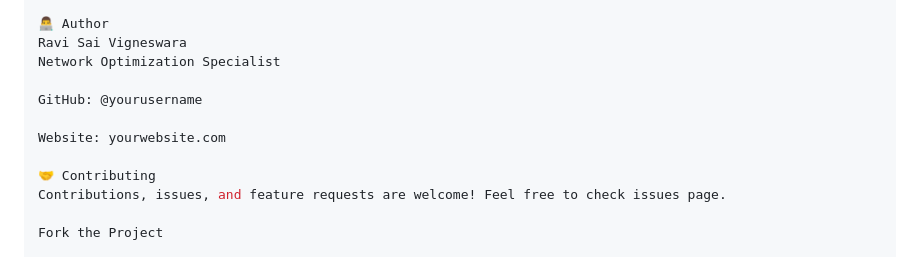
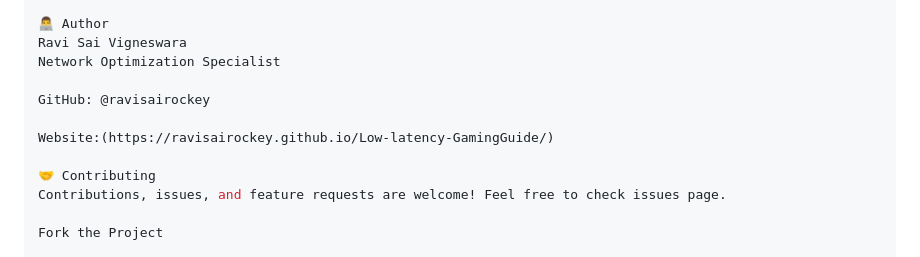
Before and after one commit to ravisairockey/Low-latency-GamingGuide, a Markdown page: README.md, the part around the change. Rendered like a GitHub page.

```diff
--- a/README.md
+++ b/README.md
@@ -87,9 +87,9 @@ This project is open source and available under the MIT License.
 Ravi Sai Vigneswara
 Network Optimization Specialist
 
-GitHub: @yourusername
+GitHub: @ravisairockey
 
-Website: yourwebsite.com
+Website:(https://ravisairockey.github.io/Low-latency-GamingGuide/)
 
 🤝 Contributing
 Contributions, issues, and feature requests are welcome! Feel free to check issues page.
```
